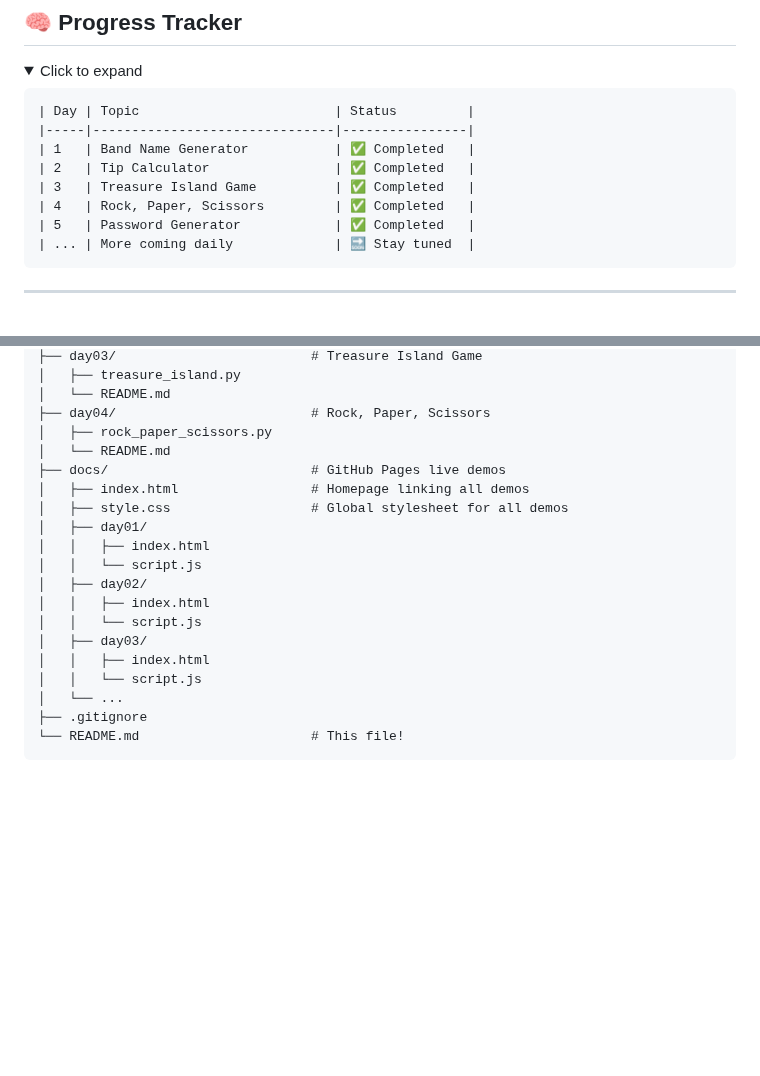
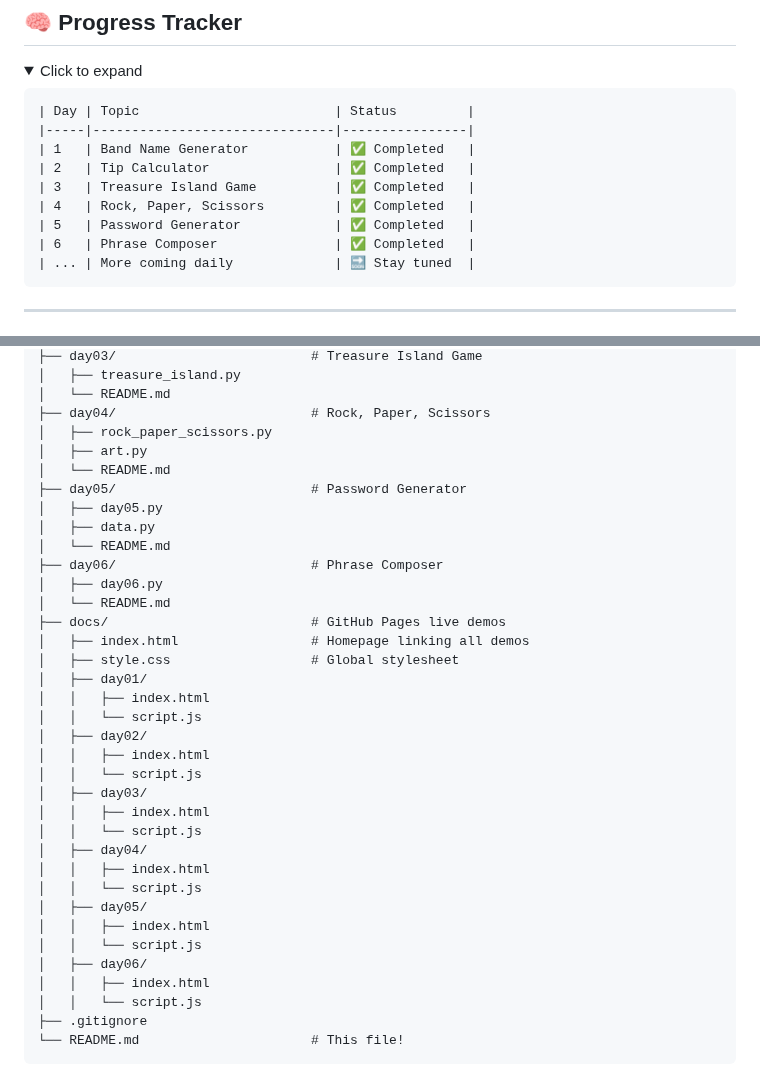
Before and after one commit to KendallCW/100-days-of-code-python-bootcamp, a Markdown page: README.md, 2 parts joined by grey strips. Drawn GitHub-style; folded sections open; blank space fills up the shorter version.

```diff
--- a/README.md
+++ b/README.md
@@ -24,6 +24,7 @@ Each day contains:
 | 3   | Treasure Island Game          | ✅ Completed   |
 | 4   | Rock, Paper, Scissors         | ✅ Completed   |
 | 5   | Password Generator            | ✅ Completed   |
+| 6   | Phrase Composer               | ✅ Completed   |
 | ... | More coming daily             | 🔜 Stay tuned  |
 </pre>
 
@@ -51,10 +52,18 @@ Each day contains:
 │   └── README.md
 ├── day04/                         # Rock, Paper, Scissors
 │   ├── rock_paper_scissors.py
+│   ├── art.py
+│   └── README.md
+├── day05/                         # Password Generator
+│   ├── day05.py
+│   ├── data.py
+│   └── README.md
+├── day06/                         # Phrase Composer
+│   ├── day06.py
 │   └── README.md
 ├── docs/                          # GitHub Pages live demos
 │   ├── index.html                 # Homepage linking all demos
-│   ├── style.css                  # Global stylesheet for all demos
+│   ├── style.css                  # Global stylesheet
 │   ├── day01/
 │   │   ├── index.html
 │   │   └── script.js
@@ -64,7 +73,15 @@ Each day contains:
 │   ├── day03/
 │   │   ├── index.html
 │   │   └── script.js
-│   └── ...
+│   ├── day04/
+│   │   ├── index.html
+│   │   └── script.js
+│   ├── day05/
+│   │   ├── index.html
+│   │   └── script.js
+│   ├── day06/
+│   │   ├── index.html
+│   │   └── script.js
 ├── .gitignore
 └── README.md                      # This file!
 </pre>
```
